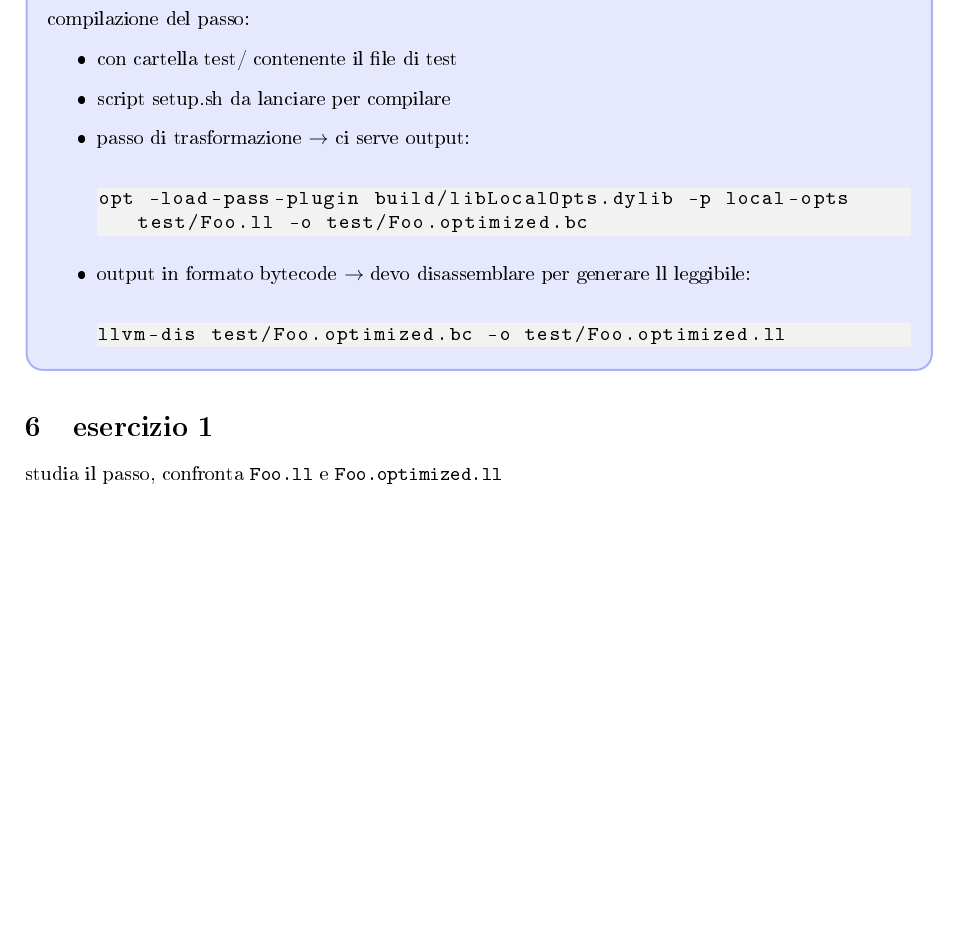
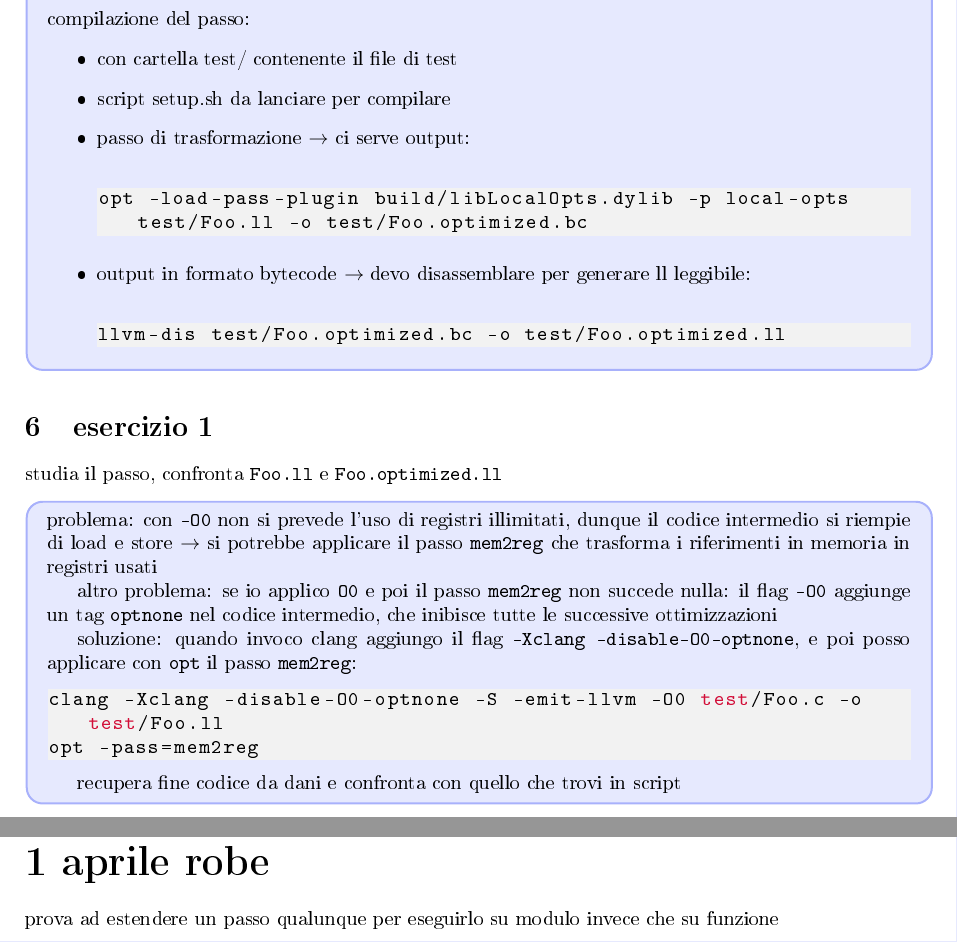
Before and after one commit to Hoolywear/III-ANNO-UniMoRE, a LaTeX document (COMPILATORI/marongiu/appunti_tex_pratica/pratica_compi_due.tex): part of page 5 of 5 before the commit and two parts of pages 5 and 6 of 6 after it, the two joined at a grey line, cut so that both start at the same text, the shorter picture padded with empty space. The pictures show the PDF file COMPILATORI/marongiu/appunti_tex_pratica/pratica_compi_due.pdf that the author committed with the source.

Commit message:
update appunti compi 2 pratica

```diff
--- a/COMPILATORI/marongiu/appunti_tex_pratica/pratica_compi_due.tex
+++ b/COMPILATORI/marongiu/appunti_tex_pratica/pratica_compi_due.tex
@@ -231,4 +231,21 @@ llvm-dis test/Foo.optimized.bc -o test/Foo.optimized.ll\end{lstlisting}
 
 studia il passo, confronta \lstinline|Foo.ll| e \lstinline|Foo.optimized.ll|
 
+\begin{emphasize-blue}
+    problema: con \lstinline|-O0| non si prevede l'uso di registri illimitati, dunque il codice intermedio si riempie di load e store $\rightarrow$ si potrebbe applicare il passo \lstinline|mem2reg| che trasforma i riferimenti in memoria in registri usati
+
+    altro problema: se io applico \lstinline|O0| e poi il passo \lstinline|mem2reg| non succede nulla: il flag \lstinline|-O0| aggiunge un tag \lstinline|optnone| nel codice intermedio, che inibisce tutte le successive ottimizzazioni
+
+    soluzione: quando invoco clang aggiungo il flag \lstinline|-Xclang -disable-O0-optnone|, e poi posso applicare con \lstinline|opt| il passo \lstinline|mem2reg|:
+    \begin{lstlisting}[language=bash]
+clang -Xclang -disable-O0-optnone -S -emit-llvm -O0 test/Foo.c -o test/Foo.ll
+opt -pass=mem2reg \end{lstlisting}
+
+recupera fine codice da dani e confronta con quello che trovi in script
+\end{emphasize-blue}
+
+\part{1 aprile robe}
+
+prova ad estendere un passo qualunque per eseguirlo su modulo invece che su funzione
+
 \end{document}
```
Also changed, not shown: COMPILATORI/marongiu/appunti_tex_pratica/pratica_compi_due.pdf.
